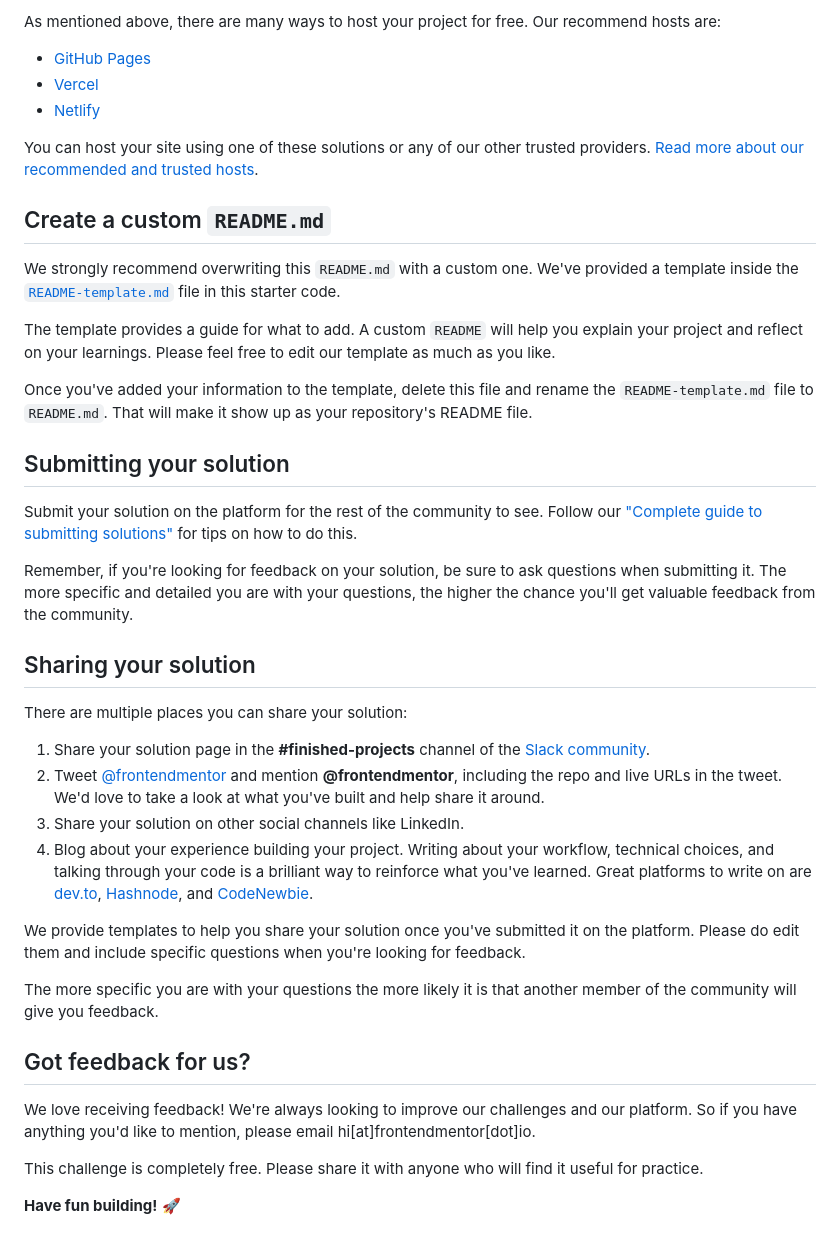
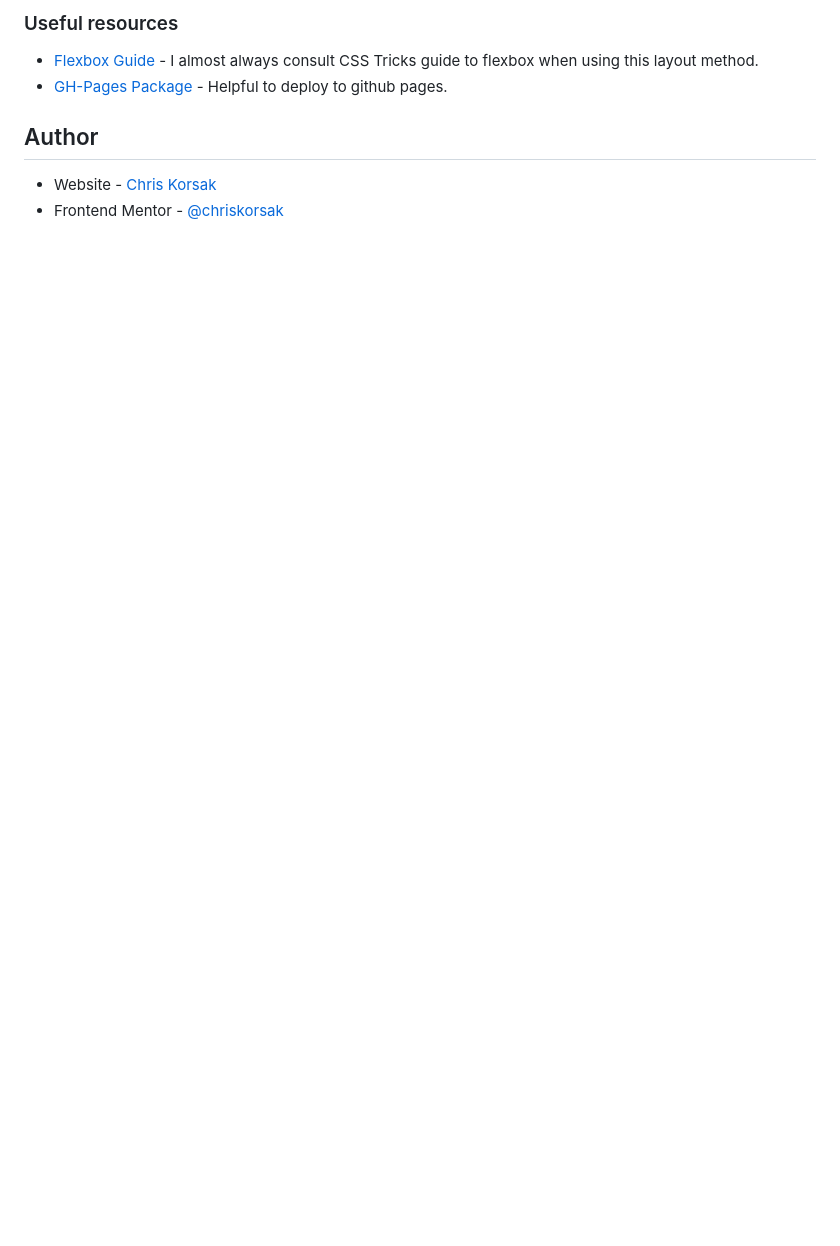
Before and after one commit to chriskorsak/order-summary-component-main, a Markdown page: README.md, the part around the change printed below. Rendered like a GitHub page; blank space fills up the shorter version.

```diff
--- a/README.md
+++ b/README.md
@@ -49,43 +52,10 @@ Feel free to use any workflow that you feel comfortable with. Below is a suggest
 
-As mentioned above, there are many ways to host your project for free. Our recommend hosts are:
+### Useful resources
 
-- [GitHub Pages](https://pages.github.com/)
-- [Vercel](https://vercel.com/)
-- [Netlify](https://www.netlify.com/)
+- [Flexbox Guide](https://css-tricks.com/snippets/css/a-guide-to-flexbox/) - I almost always consult CSS Tricks guide to flexbox when using this layout method.
+- [GH-Pages Package](https://www.npmjs.com/package/gh-pages) - Helpful to deploy to github pages.
 
-You can host your site using one of these solutions or any of our other trusted providers. [Read more about our recommended and trusted hosts](https://medium.com/frontend-mentor/frontend-mentor-trusted-hosting-providers-bf000dfebe).
+## Author
 
-## Create a custom `README.md`
-
-We strongly recommend overwriting this `README.md` with a custom one. We've provided a template inside the [`README-template.md`](./README-template.md) file in this starter code.
-
-The template provides a guide for what to add. A custom `README` will help you explain your project and reflect on your learnings. Please feel free to edit our template as much as you like.
-
-Once you've added your information to the template, delete this file and rename the `README-template.md` file to `README.md`. That will make it show up as your repository's README file.
-
-## Submitting your solution
-
-Submit your solution on the platform for the rest of the community to see. Follow our ["Complete guide to submitting solutions"](https://medium.com/frontend-mentor/a-complete-guide-to-submitting-solutions-on-frontend-mentor-ac6384162248) for tips on how to do this.
-
-Remember, if you're looking for feedback on your solution, be sure to ask questions when submitting it. The more specific and detailed you are with your questions, the higher the chance you'll get valuable feedback from the community.
-
-## Sharing your solution
-
-There are multiple places you can share your solution:
-
-1. Share your solution page in the **#finished-projects** channel of the [Slack community](https://www.frontendmentor.io/slack).
-2. Tweet [@frontendmentor](https://twitter.com/frontendmentor) and mention **@frontendmentor**, including the repo and live URLs in the tweet. We'd love to take a look at what you've built and help share it around.
-3. Share your solution on other social channels like LinkedIn.
-4. Blog about your experience building your project. Writing about your workflow, technical choices, and talking through your code is a brilliant way to reinforce what you've learned. Great platforms to write on are [dev.to](https://dev.to/), [Hashnode](https://hashnode.com/), and [CodeNewbie](https://community.codenewbie.org/).
-
-We provide templates to help you share your solution once you've submitted it on the platform. Please do edit them and include specific questions when you're looking for feedback.
-
-The more specific you are with your questions the more likely it is that another member of the community will give you feedback.
-
-## Got feedback for us?
-
-We love receiving feedback! We're always looking to improve our challenges and our platform. So if you have anything you'd like to mention, please email hi[at]frontendmentor[dot]io.
-
-This challenge is completely free. Please share it with anyone who will find it useful for practice.
-
-**Have fun building!** 🚀
+- Website - [Chris Korsak](https://www.chriskorsak.net)
+- Frontend Mentor - [@chriskorsak](https://www.frontendmentor.io/profile/chriskorsak)
```
Also changed, not shown: other parts of README.md (+32 -29 lines), README-template.md (deleted, +0 -110 lines), dist/images/project-screenshot.jpg (added).
